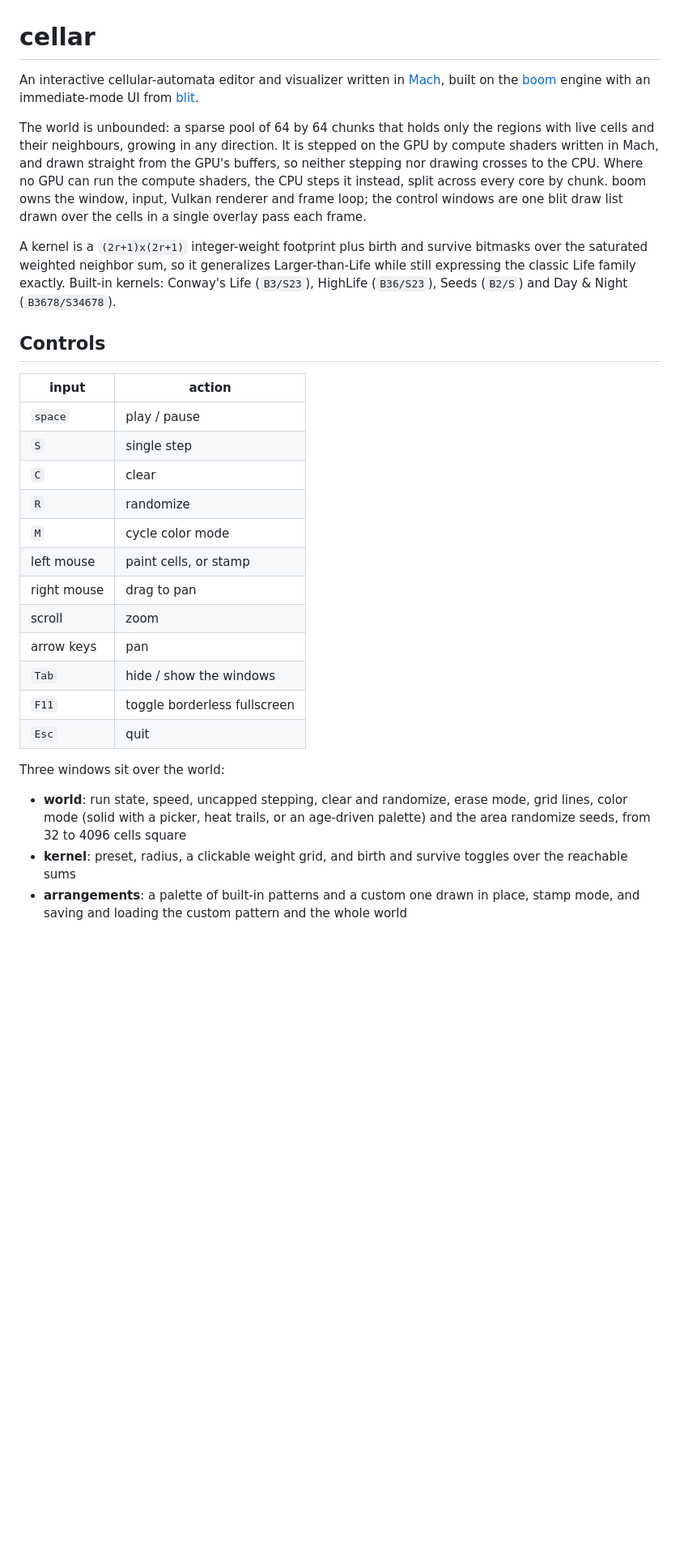
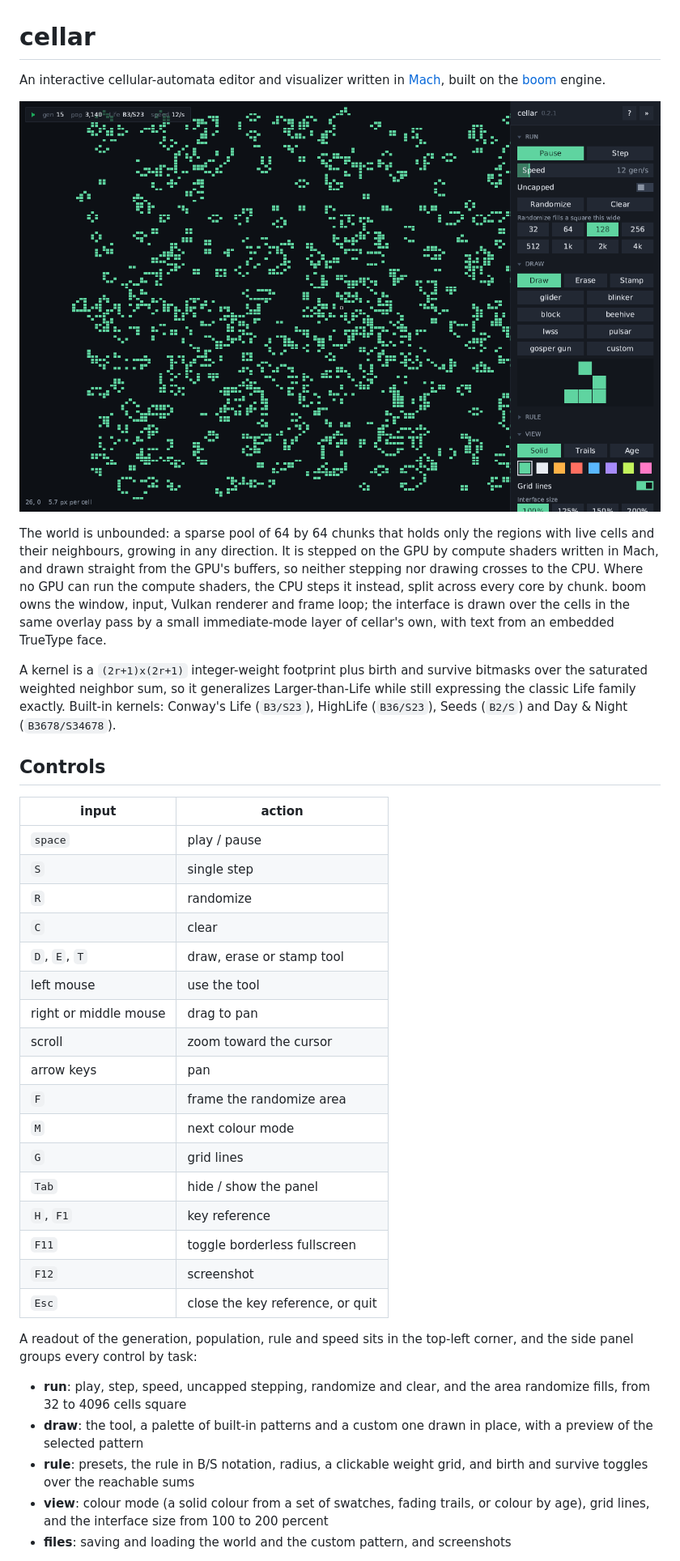
Before and after one commit to octalide/cellar, a Markdown page: README.md, the part around the change printed below. Shown: that part at 81% size. GitHub-like rendering; pictures changed too: doc/screenshot.png (added); blank space fills up the shorter version.

Commit message:
docs(#11): describe the panel, the readout and where files are kept, with a screenshot

```diff
--- a/README.md
+++ b/README.md
@@ -2,8 +2,9 @@
 
 An interactive cellular-automata editor and visualizer written in
 [Mach](https://github.com/briar-systems/mach), built on the
-[boom](https://github.com/briar-systems/boom) engine with an immediate-mode UI
-from [blit](https://github.com/briar-systems/blit).
+[boom](https://github.com/briar-systems/boom) engine.
+
+![cellar running Life, with its side panel](doc/screenshot.png)
 
 The world is unbounded: a sparse pool of 64 by 64 chunks that holds only the
 regions with live cells and their neighbours, growing in any direction. It is
@@ -11,8 +12,8 @@ stepped on the GPU by compute shaders written in Mach, and drawn straight from
 the GPU's buffers, so neither stepping nor drawing crosses to the CPU. Where no
 GPU can run the compute shaders, the CPU steps it instead, split across every
 core by chunk. boom owns the window, input, Vulkan renderer and frame loop; the
-control windows are one blit draw list drawn over the cells in a single overlay
-pass each frame.
+interface is drawn over the cells in the same overlay pass by a small
+immediate-mode layer of cellar's own, with text from an embedded TrueType face.
 
 A kernel is a `(2r+1)x(2r+1)` integer-weight footprint plus birth and survive
 bitmasks over the saturated weighted neighbor sum, so it generalizes
@@ -22,29 +23,37 @@ Built-in kernels: Conway's Life (`B3/S23`), HighLife (`B36/S23`), Seeds
 
 ## Controls
 
-| input       | action                       |
-|-------------|------------------------------|
-| `space`     | play / pause                 |
-| `S`         | single step                  |
-| `C`         | clear                        |
-| `R`         | randomize                    |
-| `M`         | cycle color mode             |
-| left mouse  | paint cells, or stamp        |
-| right mouse | drag to pan                  |
-| scroll      | zoom                         |
-| arrow keys  | pan                          |
-| `Tab`       | hide / show the windows      |
-| `F11`       | toggle borderless fullscreen |
-| `Esc`       | quit                         |
+| input                  | action                                  |
+|------------------------|-----------------------------------------|
+| `space`                | play / pause                            |
+| `S`                    | single step                             |
+| `R`                    | randomize                               |
+| `C`                    | clear                                   |
+| `D`, `E`, `T`          | draw, erase or stamp tool               |
+| left mouse             | use the tool                            |
+| right or middle mouse  | drag to pan                             |
+| scroll                 | zoom toward the cursor                  |
+| arrow keys             | pan                                     |
+| `F`                    | frame the randomize area                |
+| `M`                    | next colour mode                        |
+| `G`                    | grid lines                              |
+| `Tab`                  | hide / show the panel                   |
+| `H`, `F1`              | key reference                           |
+| `F11`                  | toggle borderless fullscreen            |
+| `F12`                  | screenshot                              |
+| `Esc`                  | close the key reference, or quit        |
 
-Three windows sit over the world:
+A readout of the generation, population, rule and speed sits in the top-left
+corner, and the side panel groups every control by task:
 
-- **world**: run state, speed, uncapped stepping, clear and randomize, erase
-  mode, grid lines, color mode (solid with a picker, heat trails, or an
-  age-driven palette) and the area randomize seeds, from 32 to 4096 cells square
-- **kernel**: preset, radius, a clickable weight grid, and birth and survive
-  toggles over the reachable sums
-- **arrangements**: a palette of built-in patterns and a custom one drawn in
-  place, stamp mode, and saving and loading the custom pattern and the whole
-  world
+- **run**: play, step, speed, uncapped stepping, randomize and clear, and the
+  area randomize fills, from 32 to 4096 cells square
+- **draw**: the tool, a palette of built-in patterns and a custom one drawn in
+  place, with a preview of the selected pattern
+- **rule**: presets, the rule in B/S notation, radius, a clickable weight grid,
+  and birth and survive toggles over the reachable sums
+- **view**: colour mode (a solid colour from a set of swatches, fading trails,
+  or colour by age), grid lines, and the interface size from 100 to 200 percent
+- **files**: saving and loading the world and the custom pattern, and
+  screenshots
 
```
Also changed, not shown: other parts of README.md (+10 -3 lines).
